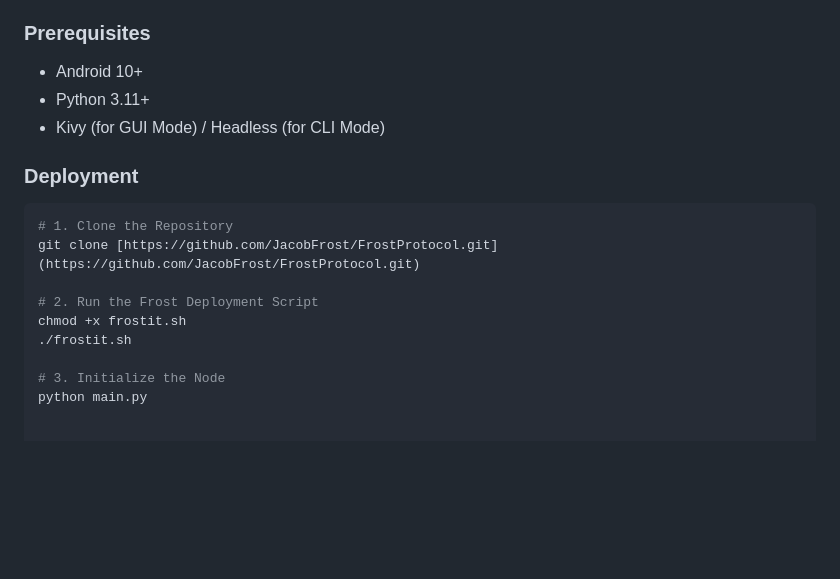
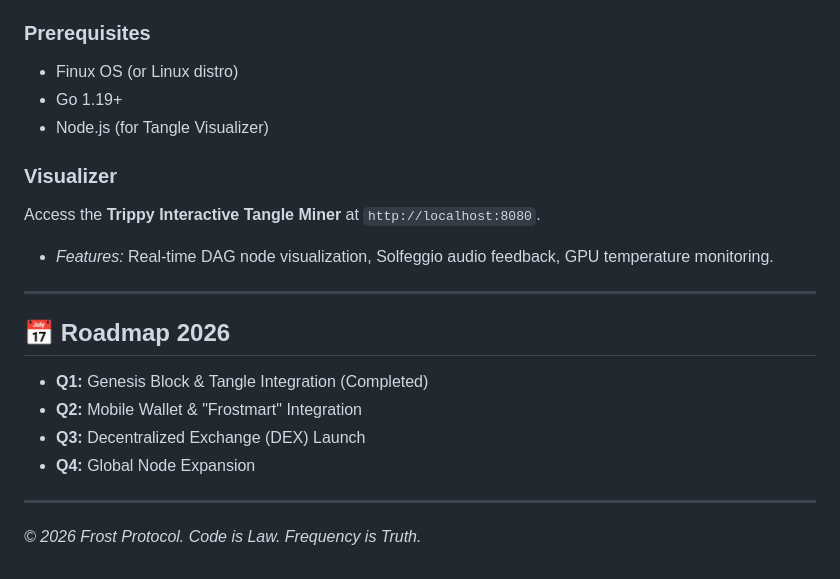
Before and after one commit to FrosTether/Finux, a Markdown page: README.md, the part around one of its changes. GitHub-like rendering; blank space fills up the shorter version.

````diff
--- a/README.md
+++ b/README.md
@@ -68,17 +53,22 @@ Currently, the protocol is deployable via the **Termux Interface** on rooted and
 
 ### Prerequisites
-* Android 10+
-* Python 3.11+
-* Kivy (for GUI Mode) / Headless (for CLI Mode)
+* Finux OS (or Linux distro)
+* Go 1.19+
+* Node.js (for Tangle Visualizer)
 
-### Deployment
-```bash
-# 1. Clone the Repository
-git clone [https://github.com/JacobFrost/FrostProtocol.git](https://github.com/JacobFrost/FrostProtocol.git)
+### Visualizer
+Access the **Trippy Interactive Tangle Miner** at `http://localhost:8080`.
+* *Features:* Real-time DAG node visualization, Solfeggio audio feedback, GPU temperature monitoring.
 
-# 2. Run the Frost Deployment Script
-chmod +x frostit.sh
-./frostit.sh
+---
 
-# 3. Initialize the Node
-python main.py
+## 📅 Roadmap 2026
+
+* **Q1:** Genesis Block & Tangle Integration (Completed)
+* **Q2:** Mobile Wallet & "Frostmart" Integration
+* **Q3:** Decentralized Exchange (DEX) Launch
+* **Q4:** Global Node Expansion
+
+---
+
+*© 2026 Frost Protocol. Code is Law. Frequency is Truth.*
````
Also changed, not shown: other parts of README.md (+36 -51 lines).
